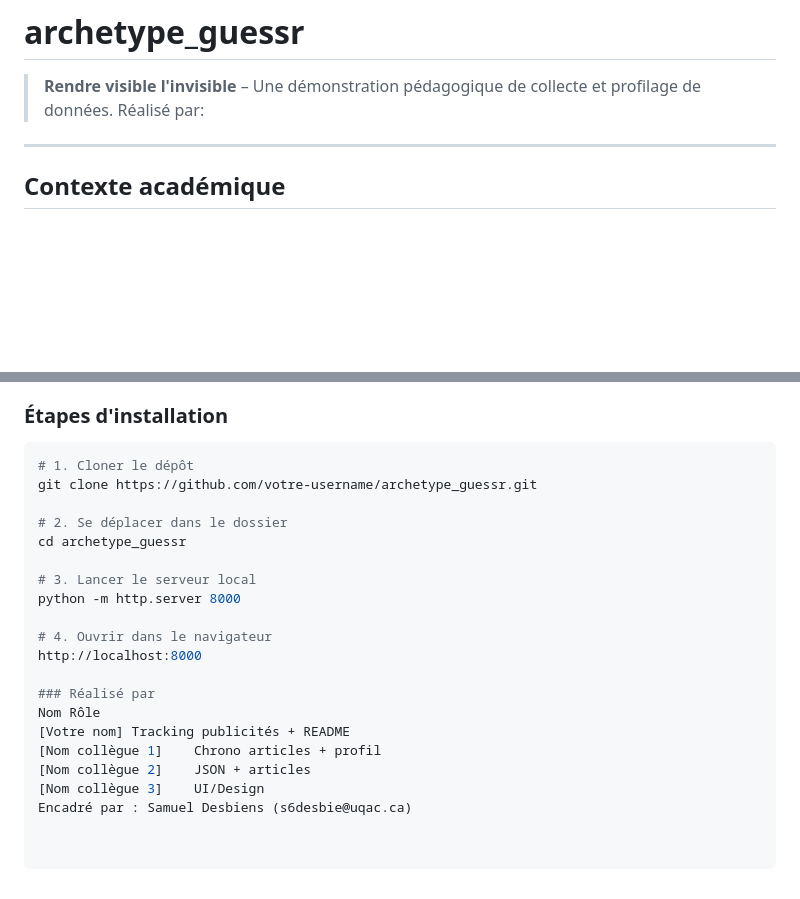
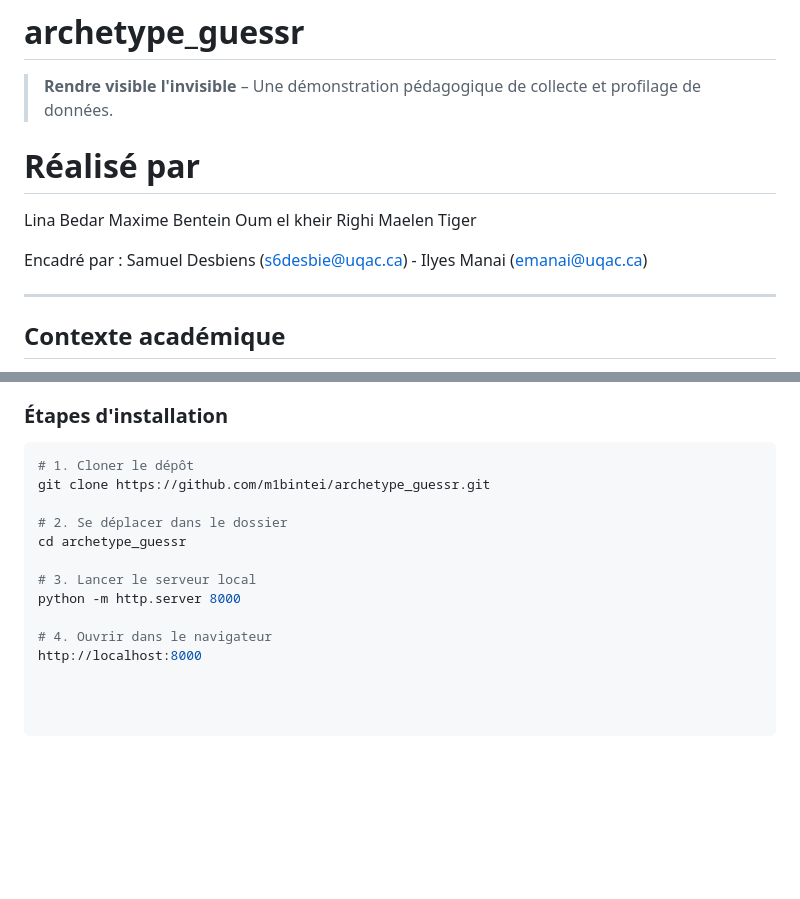
Before and after one commit to m1bintei/archetype_guessr, a Markdown page: README.md, 2 parts joined by grey strips. GitHub-like rendering; blank space fills up the shorter version.

````diff
--- a/README.md
+++ b/README.md
@@ -1,7 +1,13 @@
 # archetype_guessr
 
 > **Rendre visible l'invisible** – Une démonstration pédagogique de collecte et profilage de données.
-Réalisé par:
+# Réalisé par
+Lina Bedar
+Maxime Bentein
+Oum el kheir Righi
+Maelen Tiger
+
+Encadré par : Samuel Desbiens (s6desbie@uqac.ca) - Ilyes Manai (emanai@uqac.ca)
 
 ---
 
@@ -86,7 +92,7 @@ Dans un site web ordinaire, des mécanismes discrets collectent des données san
 
 ```bash
 # 1. Cloner le dépôt
-git clone https://github.com/votre-username/archetype_guessr.git
+git clone https://github.com/m1bintei/archetype_guessr.git
 
 # 2. Se déplacer dans le dossier
 cd archetype_guessr
@@ -96,11 +102,3 @@ python -m http.server 8000
 
 # 4. Ouvrir dans le navigateur
 http://localhost:8000
-
-### Réalisé par
-Nom	Rôle
-[Votre nom]	Tracking publicités + README
-[Nom collègue 1]	Chrono articles + profil
-[Nom collègue 2]	JSON + articles
-[Nom collègue 3]	UI/Design
-Encadré par : Samuel Desbiens (s6desbie@uqac.ca)
````
